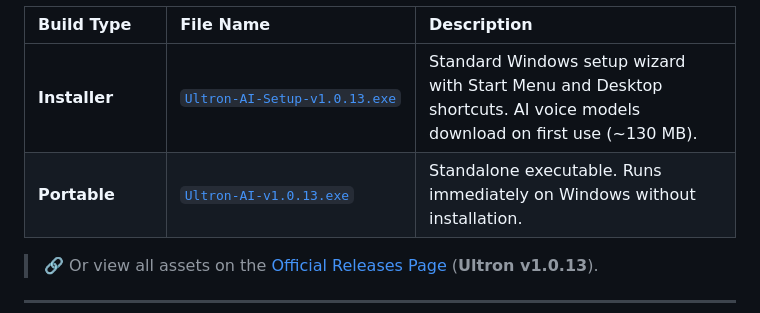
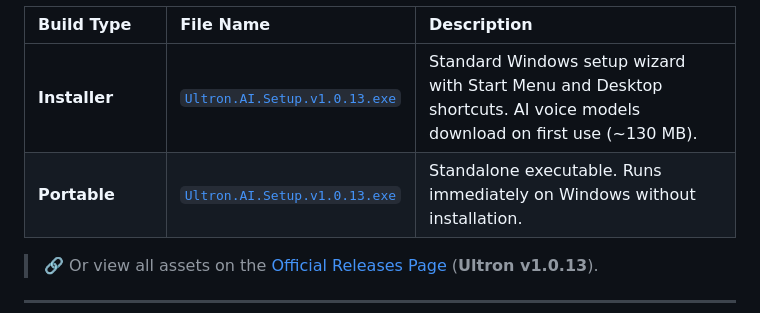
Before and after one commit to vedantwankhade123/Brown, a Markdown page: README.md, the part around the change. Drawn GitHub-style.

Commit message:
fix: update download URL to match exact release asset Ultron.AI.Setup.v1.0.13.exe

```diff
--- a/README.md
+++ b/README.md
@@ -36,12 +36,12 @@ Download pre-built ready-to-run Windows binaries directly from the official webs
   <tbody>
     <tr>
       <td><b>Installer</b></td>
-      <td><a href="https://github.com/vedantwankhade123/Ultron/releases/download/v1.0.13/Ultron-AI-Setup-v1.0.13.exe"><code>Ultron-AI-Setup-v1.0.13.exe</code></a></td>
+      <td><a href="https://github.com/vedantwankhade123/Ultron/releases/download/v1.0.13/Ultron.AI.Setup.v1.0.13.exe"><code>Ultron.AI.Setup.v1.0.13.exe</code></a></td>
       <td>Standard Windows setup wizard with Start Menu and Desktop shortcuts. AI voice models download on first use (~130 MB).</td>
     </tr>
     <tr>
       <td><b>Portable</b></td>
-      <td><a href="https://github.com/vedantwankhade123/Ultron/releases/download/v1.0.13/Ultron-AI-v1.0.13.exe"><code>Ultron-AI-v1.0.13.exe</code></a></td>
+      <td><a href="https://github.com/vedantwankhade123/Ultron/releases/download/v1.0.13/Ultron.AI.Setup.v1.0.13.exe"><code>Ultron.AI.Setup.v1.0.13.exe</code></a></td>
       <td>Standalone executable. Runs immediately on Windows without installation.</td>
     </tr>
   </tbody>
```
